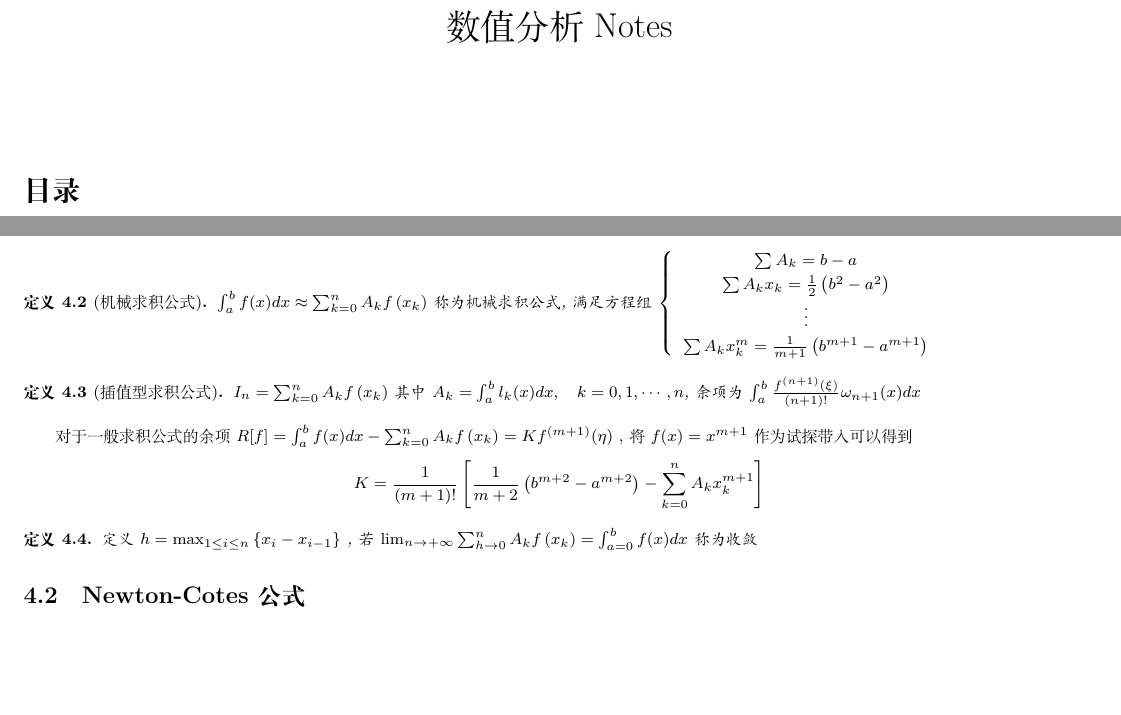
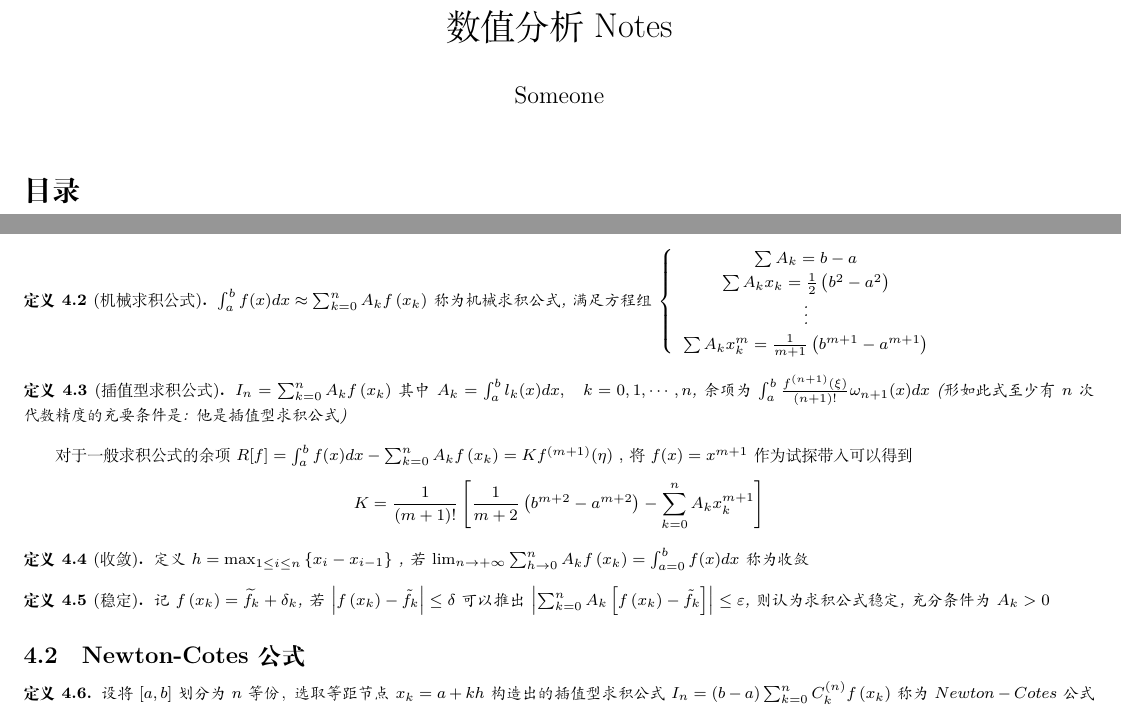
Before and after one commit to YerbaPage/2020_Autumn_Notes, a LaTeX document (Numerical_Analysis.tex): two parts of pages 1 and 6 of 6, joined at a grey line, cut so that both start at the same text, the shorter picture padded with empty space. Compiled offline with XeLaTeX.

Commit message:
4.2 cotes

```diff
--- a/Numerical_Analysis.tex
+++ b/Numerical_Analysis.tex
@@ -5,6 +5,7 @@
 \date{}
 
 \begin{document}
+\author{Someone}
 \maketitle
 \tableofcontents
 \footnotesize
@@ -365,24 +366,27 @@ $b_{k}=\frac{1}{\pi} \int_{0}^{2 \pi} f(x) \sin k x d x$ 对周期函数进行
 \end{definition}
 
 \begin{definition}[插值型求积公式]
-    $I_{n}=\sum_{k=0}^{n} A_{k} f\left(x_{k}\right)$ 其中 $A_{k}=\int_{a}^{b} l_{k}(x) d x, \quad k=0,1, \cdots, n$, 余项为 $\int_{a}^{b} \frac{f^{(n+1)}(\xi)}{(n+1) !} \omega_{n+1}(x) d x$
+    $I_{n}=\sum_{k=0}^{n} A_{k} f\left(x_{k}\right)$ 其中 $A_{k}=\int_{a}^{b} l_{k}(x) d x, \quad k=0,1, \cdots, n$, 余项为 $\int_{a}^{b} \frac{f^{(n+1)}(\xi)}{(n+1) !} \omega_{n+1}(x) d x$ (形如此式至少有 $n$ 次代数精度的充要条件是: 他是插值型求积公式)
 \end{definition}
 
 \par 对于一般求积公式的余项 $R[f]=\int_{a}^{b} f(x) d x-\sum_{k=0}^{n} A_{k} f\left(x_{k}\right)=K f^{(m+1)}(\eta)$ ,将 $f(x)=x^{m+1}$ 作为试探带入可以得到 $$K=\frac{1}{(m+1) !}\left[\frac{1}{m+2}\left(b^{m+2}-a^{m+2}\right)-\sum_{k=0}^{n} A_{k} x_{k}^{m+1}\right]$$
 
 
+\begin{definition}[收敛]
+    定义 $h=\max _{1 \leq i \leq n}\left\{x_{i}-x_{i-1}\right\}$ , 若 $\lim _{n \rightarrow+\infty} \sum_{h \rightarrow 0}^{n} A_{k} f\left(x_{k}\right)=\int_{a=0}^{b} f(x) d x$ 称为收敛
+\end{definition}
+
+\begin{definition}[稳定]
+    记 $f\left(x_{k}\right)=\widetilde{f}_{k}+\delta_{k}$, 若 $\left|f\left(x_{k}\right)-\tilde{f}_{k}\right| \leq \delta$ 可以推出 $\left|\sum_{k=0}^{n} A_{k}\left[f\left(x_{k}\right)-\tilde{f}_{k}\right]\right| \leq \varepsilon$, 则认为求积公式稳定, 充分条件为 $A_{k} > 0$
+\end{definition}
+
+\subsection{Newton-Cotes 公式}
+
 \begin{definition}
-    定义 $h=\max _{1 \leq i \leq n}\left\{x_{i}-x_{i-1}\right\}$ , 若 $\lim _{n \rightarrow+\infty} \sum_{h \rightarrow 0}^{n} A_{k} f\left(x_{k}\right)=\int_{a=0}^{b} f(x) d x$ 称为收敛
+    设将 $[a, b]$ 划分为 $n$ 等份，选取等距节点 $x_{k}=a+k h$ 构造出的插值型求积公式 $I_{n}=(b-a) \sum_{k=0}^{n} C_{k}^{(n)} f\left(x_{k}\right)$ 称为 $ Newton-Cotes$ 公式
 \end{definition}
 
 
 
 
-\subsection{Newton-Cotes 公式}
-
-
-
-
-
-
 \end{document}
```
